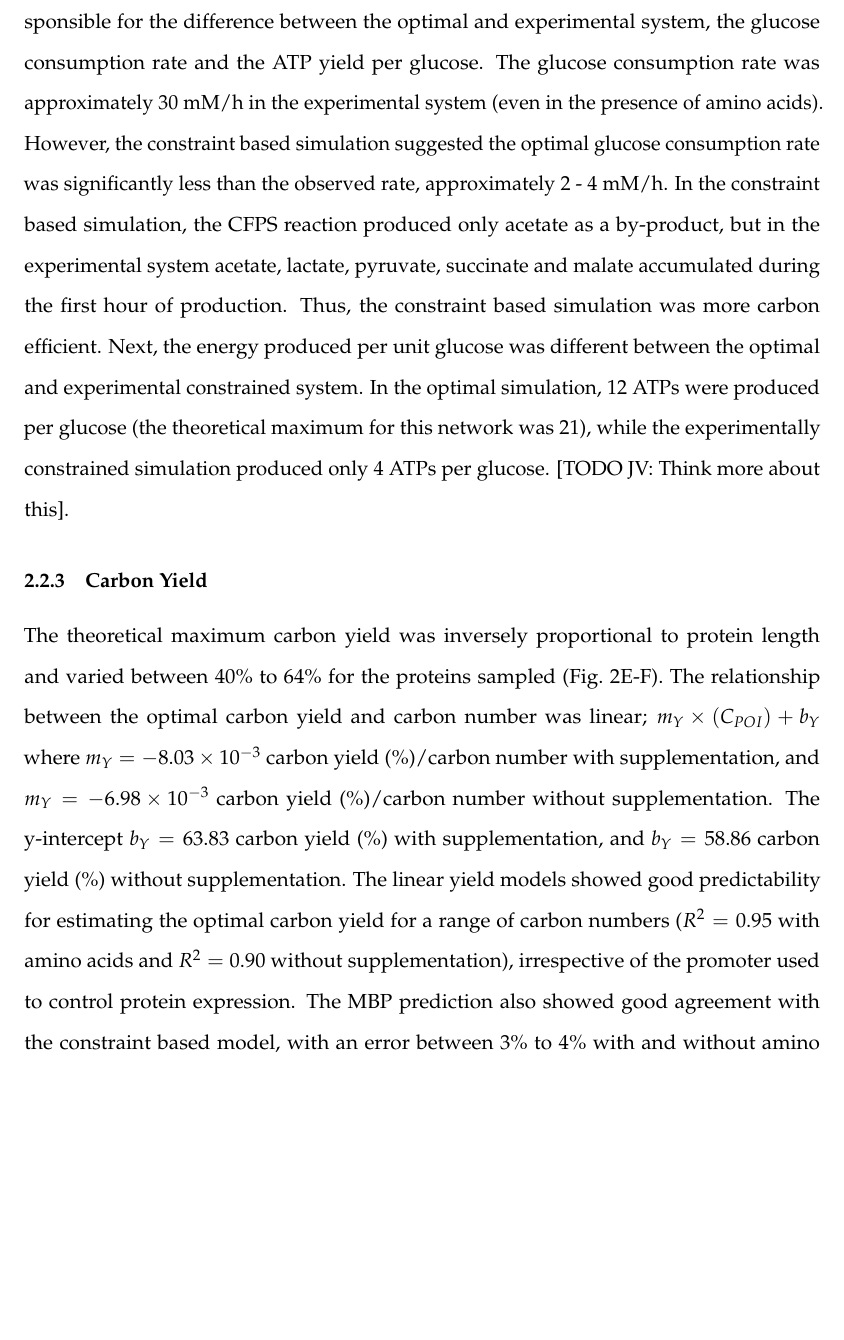
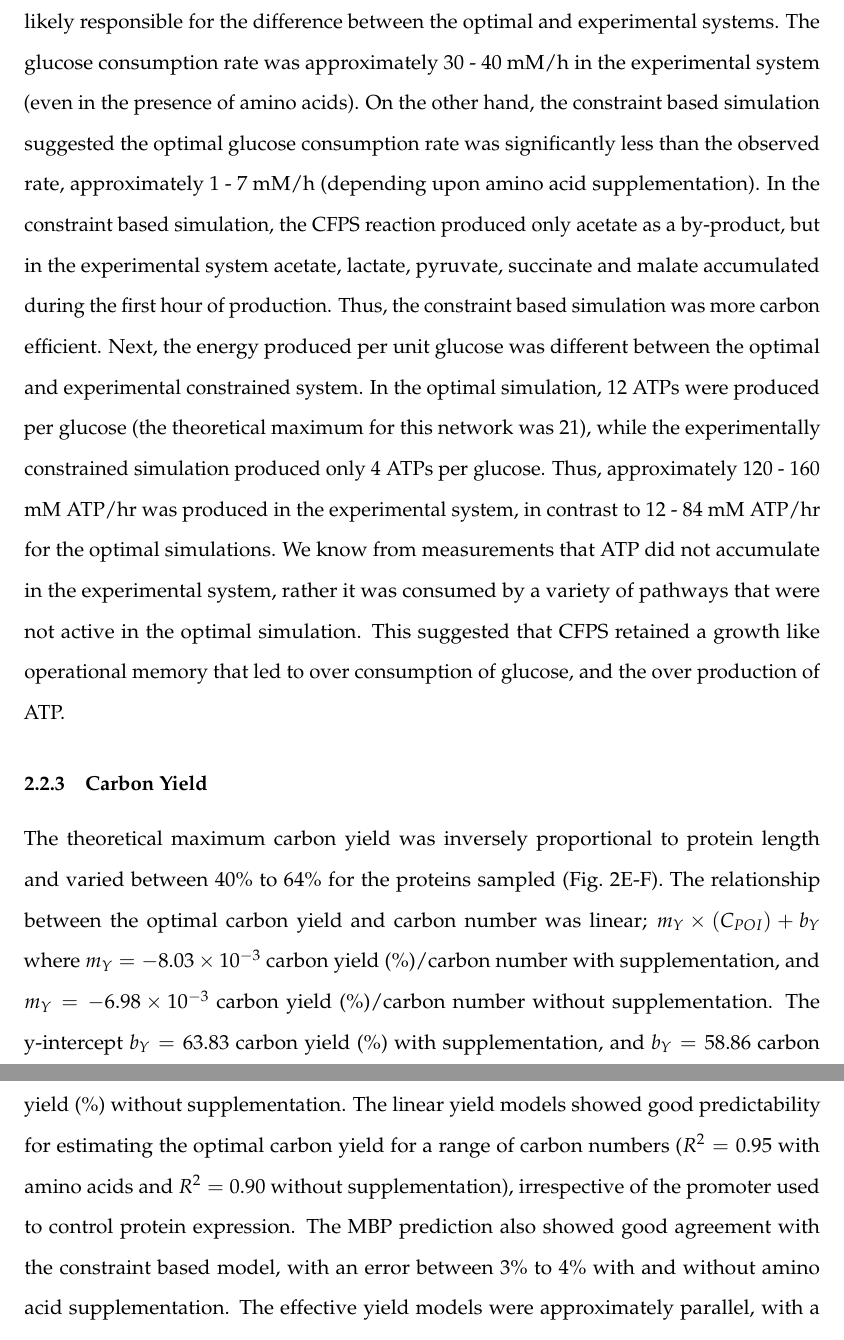
Before and after one commit to varnerlab/ssFBA_Manuscript_Repository, a LaTeX paper (Paper_v1.tex): part of page 10 of 39 before the commit and two parts of pages 10 and 11 of 39 after it, the two joined at a grey line, cut so that both start at the same text, the shorter picture padded with empty space. Compiled offline with pdfLaTeX.

Commit message:
Some changed to ee paragraph

```diff
--- a/Paper_v1.tex
+++ b/Paper_v1.tex
@@ -246,19 +246,18 @@ The estimated MBP energy efficiency had a maximum error of 5\% without supplemen
 
 Experimentally constrained CAT simulations showed suboptimal energy efficiency (Fig.~\ref{fig:Prof}D, dagger).
 CAT production was simulated using the constraint based model in combination with experimental measurements of glucose consumption, organic and amino acid consumption and production rates (Fig. ~\ref{fig:network}B).
-The experimentally constrained energy efficiency was 13.3 $\pm$ 5.0\% compared to the theoretical maximum of approximately 84 $\pm$ 0.1\%, however, the
-CAT productivity was similar between the simulated and measured systems.
-This suggested CFPS was not energy optimized.
-There were two factors responsible for the difference between the optimal and experimental system,
-the glucose consumption rate and the ATP yield per glucose.
-The glucose consumption rate was approximately 30 mM/h in the experimental system (even in the presence of amino acids).
-However, the constraint based simulation suggested the optimal glucose consumption rate was significantly less than the observed rate, approximately 2 - 4 mM/h.
-In the constraint based simulation, the CFPS reaction produced only acetate as a by-product, but in the experimental system acetate, lactate, pyruvate, succinate and malate accumulated during the first hour of production.
-Thus, the constraint based simulation was more carbon efficient.
+The experimentally constrained energy efficiency was 13.3 $\pm$ 5.0\% compared to the theoretical maximum of approximately 84 $\pm$ 0.1\%.
+Given that the CAT productivity was similar between the simulated and measured systems, differences in
+the glucose consumption rate and the ATP yield per glucose were likely responsible for the difference between the optimal and experimental systems.
+The glucose consumption rate was approximately 30 - 40 mM/h in the experimental system (even in the presence of amino acids).
+On the other hand, the constraint based simulation suggested the optimal glucose consumption rate was significantly less than the observed rate, approximately 1 - 7 mM/h (depending upon amino acid supplementation).
+In the constraint based simulation, the CFPS reaction produced only acetate as a by-product, but in the experimental system acetate, lactate, pyruvate, succinate and malate accumulated during the first hour of production. Thus, the constraint based simulation was more carbon efficient.
 Next, the energy produced per unit glucose was different between the optimal and experimental constrained system.
 In the optimal simulation, 12 ATPs were produced per glucose (the theoretical maximum for this network was 21),
 while the experimentally constrained simulation produced only 4 ATPs per glucose.
-[TODO JV: Think more about this].
+Thus, approximately 120 - 160 mM ATP/hr was produced in the experimental system, in contrast to 12 - 84 mM ATP/hr for the optimal simulations.
+We know from measurements that ATP did not accumulate in the experimental system, rather it was consumed by a variety of pathways that were not active
+in the optimal simulation. This suggested that CFPS retained a growth like operational memory that led to over consumption of glucose, and the over production of ATP.
 
 
 % With amino acid supplementation, there was a comparable energy efficiency, despite the network's ability to synthesis amino acids.
```
Also changed, not shown: Paper_v1.pdf, Paper_v1.tex (2 more changed lines), 2 other files.
